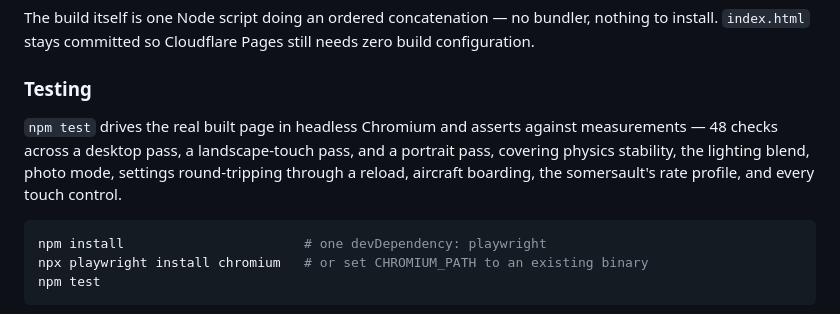
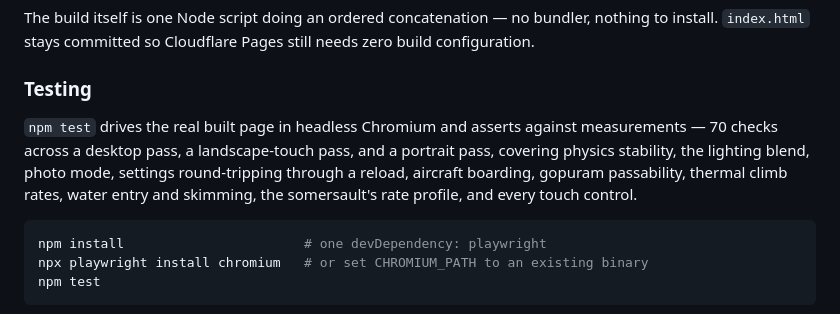
Before and after one commit to Naren219/nagaram-swingy, a Markdown page: README.md, the part around the change. GitHub-like rendering.

Commit message:
README: refresh the smoke-suite check count and coverage summary
Co-Authored-By: Claude Fable 5 <noreply@anthropic.com>
Claude-Session: https://claude.ai/code/session_019LiqRRwzHopfMiW66eLAp6

````diff
--- a/README.md
+++ b/README.md
@@ -81,7 +81,7 @@ The build itself is one Node script doing an ordered concatenation — no bundle
 
 ### Testing
 
-`npm test` drives the real built page in headless Chromium and asserts against measurements — 48 checks across a desktop pass, a landscape-touch pass, and a portrait pass, covering physics stability, the lighting blend, photo mode, settings round-tripping through a reload, aircraft boarding, the somersault's rate profile, and every touch control.
+`npm test` drives the real built page in headless Chromium and asserts against measurements — 70 checks across a desktop pass, a landscape-touch pass, and a portrait pass, covering physics stability, the lighting blend, photo mode, settings round-tripping through a reload, aircraft boarding, gopuram passability, thermal climb rates, water entry and skimming, the somersault's rate profile, and every touch control.
 
 ```sh
 npm install                       # one devDependency: playwright
````
